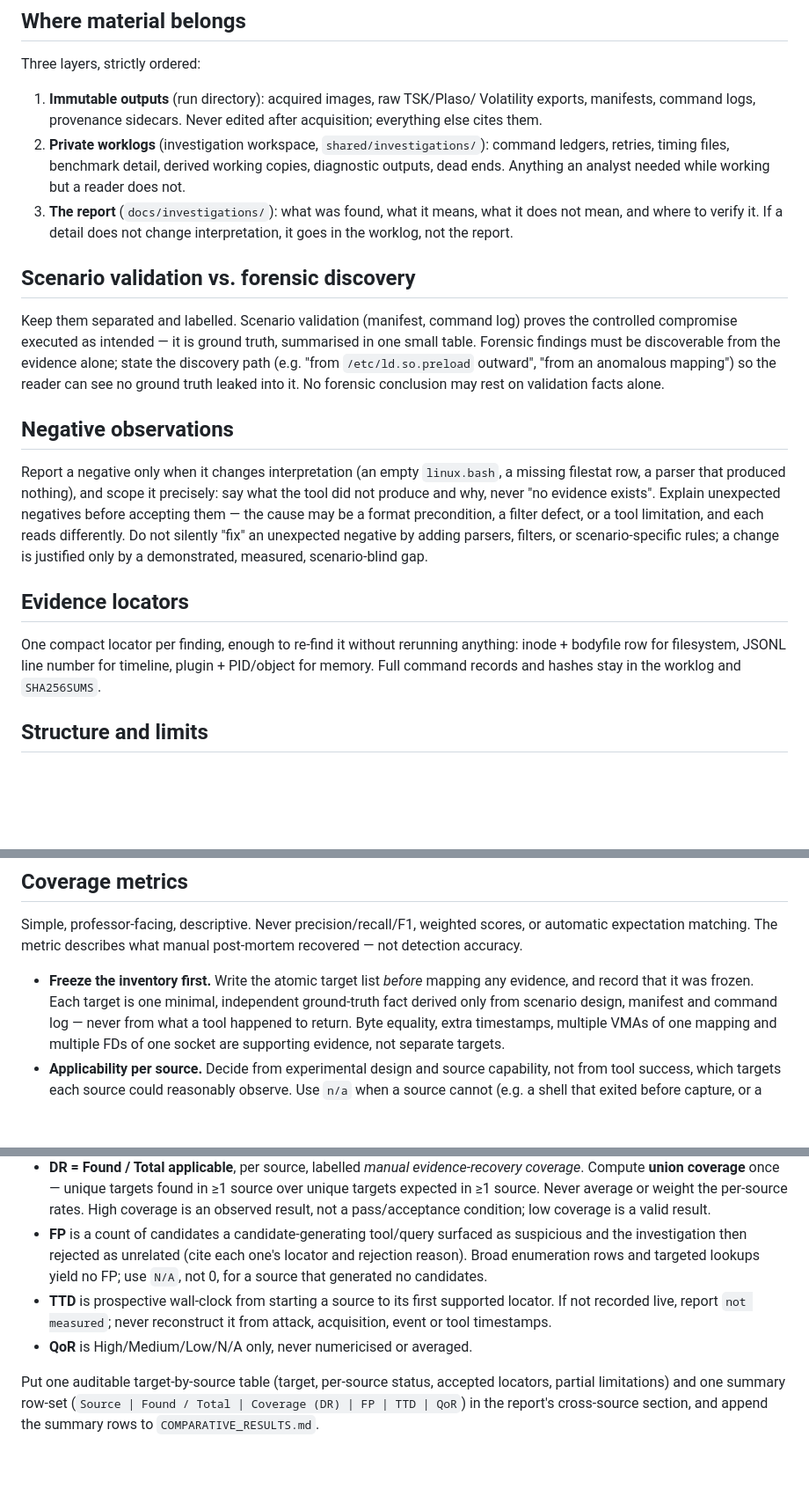
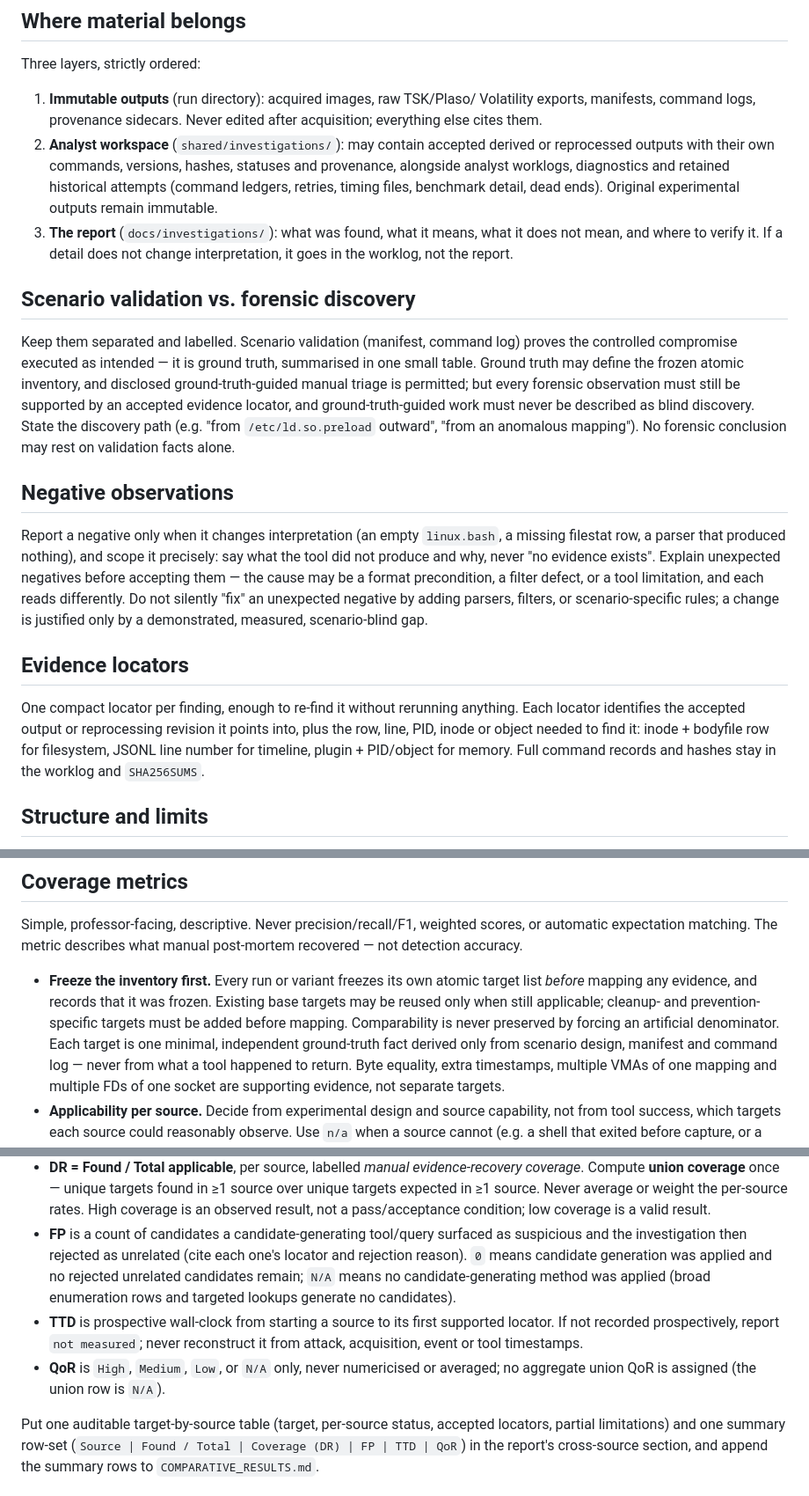
Before and after one commit to acesaria/forensic-lab, a Markdown page: docs/investigations/REPORT_GUIDE.md, 3 parts joined by grey strips. Shown at 88% size. Drawn GitHub-style; blank space fills up the shorter version.

```diff
--- a/docs/investigations/REPORT_GUIDE.md
+++ b/docs/investigations/REPORT_GUIDE.md
@@ -12,10 +12,12 @@ Three layers, strictly ordered:
 1. **Immutable outputs** (run directory): acquired images, raw TSK/Plaso/
    Volatility exports, manifests, command logs, provenance sidecars. Never
    edited after acquisition; everything else cites them.
-2. **Private worklogs** (investigation workspace, `shared/investigations/`):
-   command ledgers, retries, timing files, benchmark detail, derived working
-   copies, diagnostic outputs, dead ends. Anything an analyst needed while
-   working but a reader does not.
+2. **Analyst workspace** (`shared/investigations/`): may contain accepted
+   derived or reprocessed outputs with their own commands, versions, hashes,
+   statuses and provenance, alongside analyst worklogs, diagnostics and
+   retained historical attempts (command ledgers, retries, timing files,
+   benchmark detail, dead ends). Original experimental outputs remain
+   immutable.
 3. **The report** (`docs/investigations/`): what was found, what it means,
    what it does not mean, and where to verify it. If a detail does not change
    interpretation, it goes in the worklog, not the report.
@@ -24,10 +26,13 @@ Three layers, strictly ordered:
 
 Keep them separated and labelled. Scenario validation (manifest, command log)
 proves the controlled compromise executed as intended — it is ground truth,
-summarised in one small table. Forensic findings must be discoverable from
-the evidence alone; state the discovery path (e.g. "from `/etc/ld.so.preload`
-outward", "from an anomalous mapping") so the reader can see no ground truth
-leaked into it. No forensic conclusion may rest on validation facts alone.
+summarised in one small table. Ground truth may define the frozen atomic
+inventory, and disclosed ground-truth-guided manual triage is permitted; but
+every forensic observation must still be supported by an accepted evidence
+locator, and ground-truth-guided work must never be described as blind
+discovery. State the discovery path (e.g. "from `/etc/ld.so.preload`
+outward", "from an anomalous mapping"). No forensic conclusion may rest on
+validation facts alone.
 
 ## Negative observations
 
@@ -43,7 +48,9 @@ only by a demonstrated, measured, scenario-blind gap.
 ## Evidence locators
 
 One compact locator per finding, enough to re-find it without rerunning
-anything: inode + bodyfile row for filesystem, JSONL line number for
+anything. Each locator identifies the accepted output or reprocessing
+revision it points into, plus the row, line, PID, inode or object needed to
+find it: inode + bodyfile row for filesystem, JSONL line number for
 timeline, plugin + PID/object for memory. Full command records and hashes
 stay in the worklog and `SHA256SUMS`.
 
@@ -85,8 +92,11 @@ Simple, professor-facing, descriptive. Never precision/recall/F1, weighted
 scores, or automatic expectation matching. The metric describes what manual
 post-mortem recovered — not detection accuracy.
 
-- **Freeze the inventory first.** Write the atomic target list *before*
-  mapping any evidence, and record that it was frozen. Each target is one
+- **Freeze the inventory first.** Every run or variant freezes its own atomic
+  target list *before* mapping any evidence, and records that it was frozen.
+  Existing base targets may be reused only when still applicable; cleanup- and
+  prevention-specific targets must be added before mapping. Comparability is
+  never preserved by forcing an artificial denominator. Each target is one
   minimal, independent ground-truth fact derived only from scenario design,
   manifest and command log — never from what a tool happened to return. Byte
   equality, extra timestamps, multiple VMAs of one mapping and multiple FDs of
@@ -109,12 +119,15 @@ post-mortem recovered — not detection accuracy.
   pass/acceptance condition; low coverage is a valid result.
 - **FP** is a count of candidates a candidate-generating tool/query surfaced as
   suspicious and the investigation then rejected as unrelated (cite each one's
-  locator and rejection reason). Broad enumeration rows and targeted lookups
-  yield no FP; use `N/A`, not 0, for a source that generated no candidates.
+  locator and rejection reason). `0` means candidate generation was applied and
+  no rejected unrelated candidates remain; `N/A` means no candidate-generating
+  method was applied (broad enumeration rows and targeted lookups generate no
+  candidates).
 - **TTD** is prospective wall-clock from starting a source to its first
-  supported locator. If not recorded live, report `not measured`; never
-  reconstruct it from attack, acquisition, event or tool timestamps.
-- **QoR** is High/Medium/Low/N/A only, never numericised or averaged.
+  supported locator. If not recorded prospectively, report `not measured`;
+  never reconstruct it from attack, acquisition, event or tool timestamps.
+- **QoR** is `High`, `Medium`, `Low`, or `N/A` only, never numericised or
+  averaged; no aggregate union QoR is assigned (the union row is `N/A`).
 
 Put one auditable target-by-source table (target, per-source status, accepted
 locators, partial limitations) and one summary row-set
```
